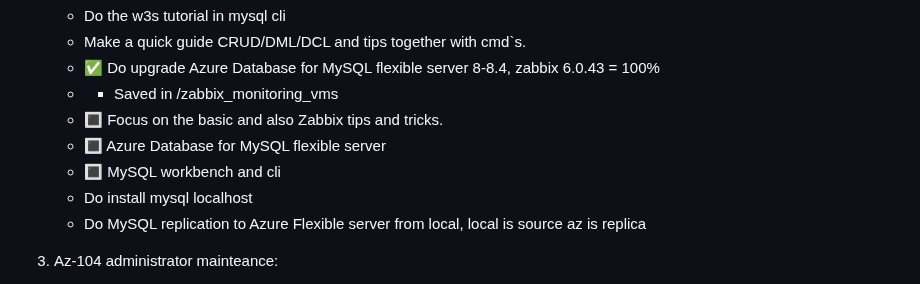
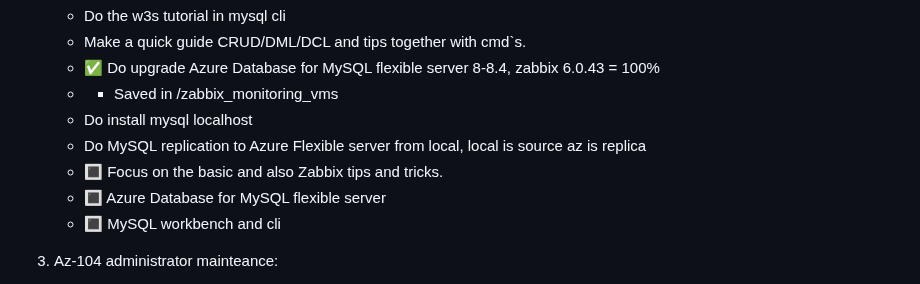
Before and after one commit to spawnmarvel/todo-and-current, a Markdown page: README.md, the part around the change. Drawn GitHub-style.

Commit message:
comapare

```diff
--- a/README.md
+++ b/README.md
@@ -75,11 +75,11 @@ sudo apt autoclean
     - Make a quick guide CRUD/DML/DCL and tips together with cmd`s.
     - :white_check_mark: Do upgrade Azure Database for MySQL flexible server 8-8.4, zabbix 6.0.43 = 100%
     - - Saved in /zabbix_monitoring_vms
+    - Do install mysql localhost
+    - Do MySQL replication to Azure Flexible server from local, local is source az is replica
     - :white_square_button: Focus on the basic and also Zabbix tips and tricks.
     - :white_square_button: Azure Database for MySQL flexible server
     - :white_square_button: MySQL workbench and cli
-    - Do install mysql localhost
-    - Do MySQL replication to Azure Flexible server from local, local is source az is replica
 
 3. Az-104 administrator mainteance:
     - :white_check_mark: Do Vm updates with azure automation runbook ps1 = 100%
```
